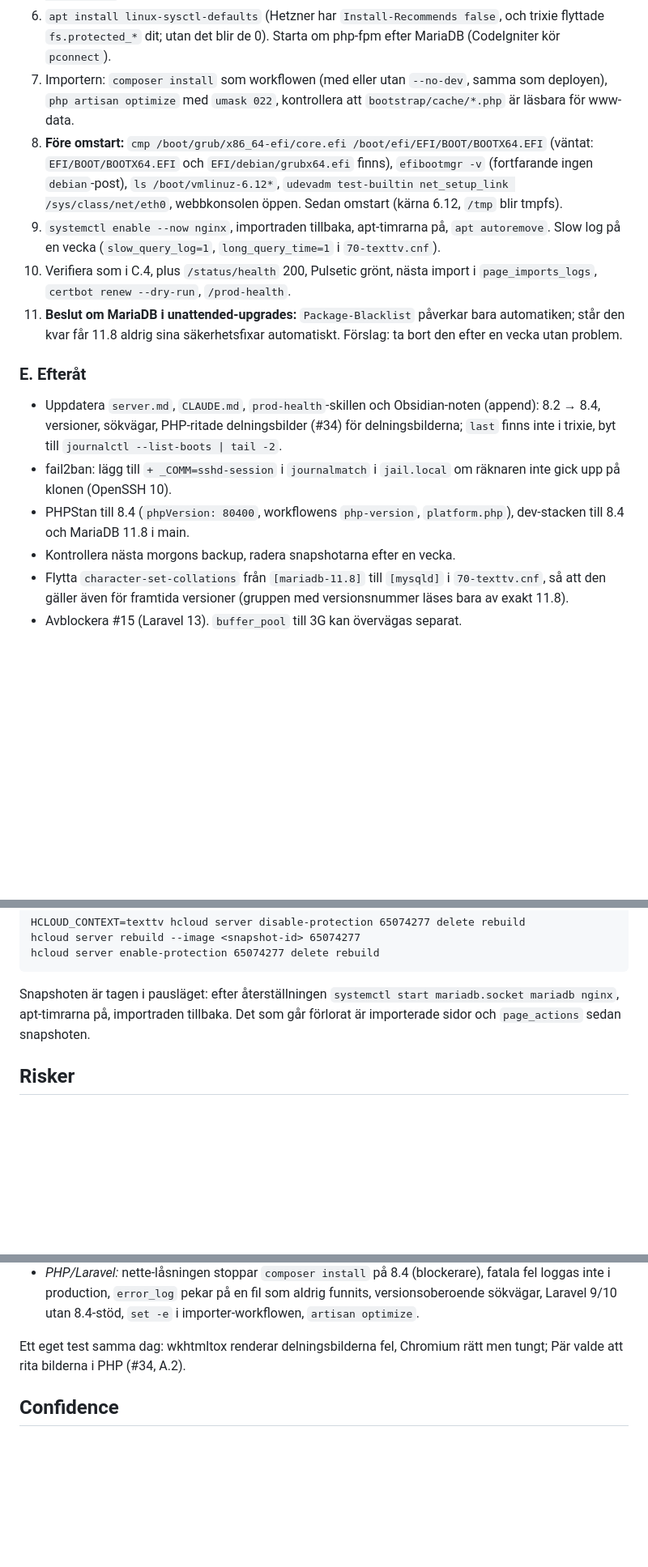
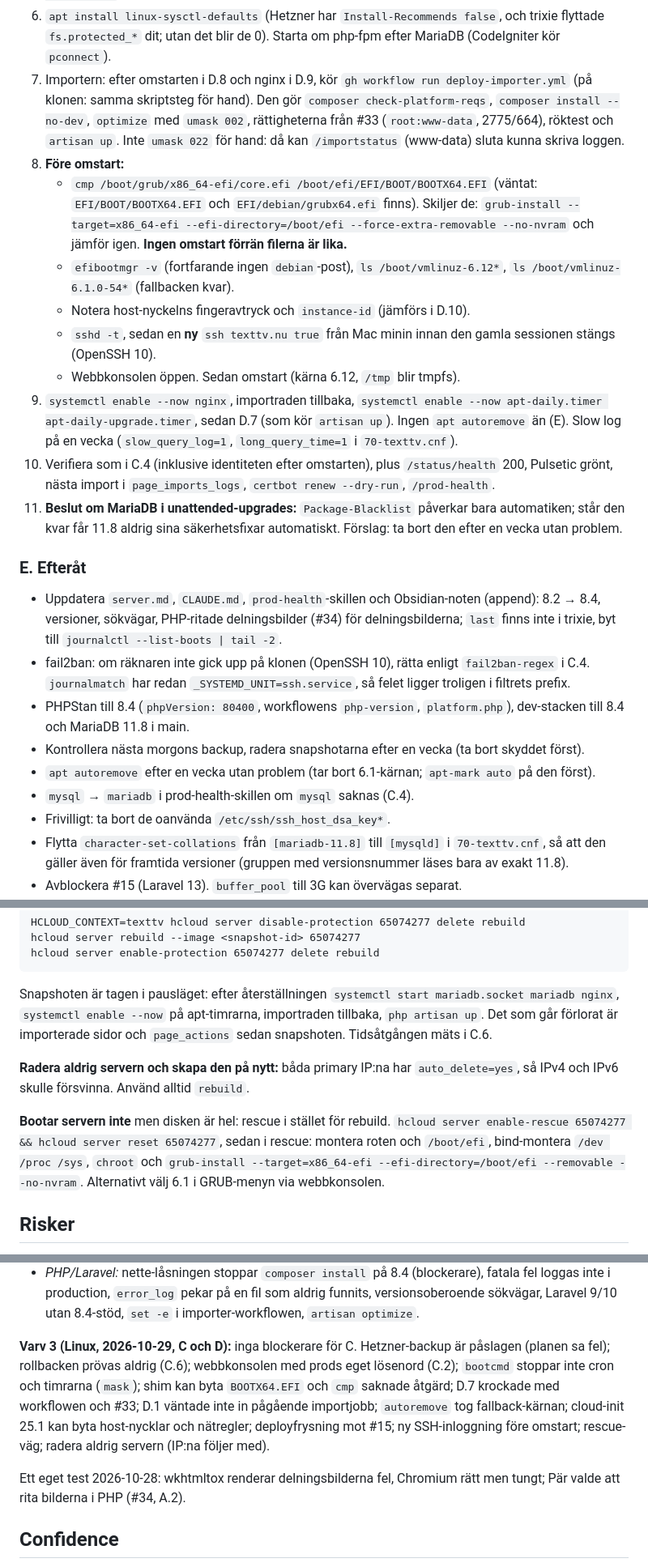
Before and after one commit to bonny/texttv.nu-website, a Markdown page: todos/17-uppgradera-prod-till-debian-13.md, 3 parts joined by grey strips. Shown at 81% size. Drawn GitHub-style; blank space fills up the shorter version.

````diff
--- a/todos/17-uppgradera-prod-till-debian-13.md
+++ b/todos/17-uppgradera-prod-till-debian-13.md
@@ -304,20 +347,29 @@ user,host,db,table_name,table_priv,column_priv FROM mysql.tables_priv` och
 6. `apt install linux-sysctl-defaults` (Hetzner har `Install-Recommends
 false`, och trixie flyttade `fs.protected_*` dit; utan det blir de 0).
    Starta om php-fpm efter MariaDB (CodeIgniter kör `pconnect`).
-7. Importern: `composer install` som workflowen (med eller utan `--no-dev`,
-   samma som deployen), `php artisan optimize` med `umask 022`, kontrollera
-   att `bootstrap/cache/*.php` är läsbara för www-data.
-8. **Före omstart:** `cmp /boot/grub/x86_64-efi/core.efi
-/boot/efi/EFI/BOOT/BOOTX64.EFI` (väntat: `EFI/BOOT/BOOTX64.EFI` och
-   `EFI/debian/grubx64.efi` finns), `efibootmgr -v` (fortfarande ingen
-   `debian`-post), `ls
-/boot/vmlinuz-6.12*`, `udevadm test-builtin net_setup_link
-/sys/class/net/eth0`, webbkonsolen öppen. Sedan omstart (kärna 6.12,
-   `/tmp` blir tmpfs).
-9. `systemctl enable --now nginx`, importraden tillbaka, apt-timrarna på,
-   `apt autoremove`. Slow log på en vecka (`slow_query_log=1`,
-   `long_query_time=1` i `70-texttv.cnf`).
-10. Verifiera som i C.4, plus `/status/health` 200, Pulsetic grönt, nästa
+7. Importern: efter omstarten i D.8 och nginx i D.9, kör `gh workflow run
+deploy-importer.yml` (på klonen: samma skriptsteg för hand). Den gör
+   `composer check-platform-reqs`, `composer install --no-dev`, `optimize`
+   med `umask 002`, rättigheterna från #33 (`root:www-data`, 2775/664),
+   röktest och `artisan up`. Inte `umask 022` för hand: då kan
+   `/importstatus` (www-data) sluta kunna skriva loggen.
+8. **Före omstart:**
+   - `cmp /boot/grub/x86_64-efi/core.efi /boot/efi/EFI/BOOT/BOOTX64.EFI`
+     (väntat: `EFI/BOOT/BOOTX64.EFI` och `EFI/debian/grubx64.efi` finns).
+     Skiljer de: `grub-install --target=x86_64-efi --efi-directory=/boot/efi
+--force-extra-removable --no-nvram` och jämför igen. **Ingen omstart
+     förrän filerna är lika.**
+   - `efibootmgr -v` (fortfarande ingen `debian`-post), `ls
+/boot/vmlinuz-6.12*`, `ls /boot/vmlinuz-6.1.0-54*` (fallbacken kvar).
+   - Notera host-nyckelns fingeravtryck och `instance-id` (jämförs i D.10).
+   - `sshd -t`, sedan en **ny** `ssh texttv.nu true` från Mac minin innan
+     den gamla sessionen stängs (OpenSSH 10).
+   - Webbkonsolen öppen. Sedan omstart (kärna 6.12, `/tmp` blir tmpfs).
+9. `systemctl enable --now nginx`, importraden tillbaka, `systemctl enable
+--now apt-daily.timer apt-daily-upgrade.timer`, sedan D.7 (som kör `artisan
+up`). Ingen `apt autoremove` än (E). Slow log på en vecka
+   (`slow_query_log=1`, `long_query_time=1` i `70-texttv.cnf`).
+10. Verifiera som i C.4 (inklusive identiteten efter omstarten), plus `/status/health` 200, Pulsetic grönt, nästa
     import i `page_imports_logs`, `certbot renew --dry-run`, `/prod-health`.
 11. **Beslut om MariaDB i unattended-upgrades:** `Package-Blacklist`
     påverkar bara automatiken; står den kvar får 11.8 aldrig sina
@@ -330,11 +382,17 @@ false`, och trixie flyttade `fs.protected_*` dit; utan det blir de 0).
   Obsidian-noten (append): 8.2 → 8.4, versioner, sökvägar, PHP-ritade delningsbilder (#34) för
   delningsbilderna; `last` finns inte i trixie, byt till `journalctl
 --list-boots | tail -2`.
-- fail2ban: lägg till `+ _COMM=sshd-session` i `journalmatch` i
-  `jail.local` om räknaren inte gick upp på klonen (OpenSSH 10).
+- fail2ban: om räknaren inte gick upp på klonen (OpenSSH 10), rätta enligt
+  `fail2ban-regex` i C.4. `journalmatch` har redan
+  `_SYSTEMD_UNIT=ssh.service`, så felet ligger troligen i filtrets prefix.
 - PHPStan till 8.4 (`phpVersion: 80400`, workflowens `php-version`,
   `platform.php`), dev-stacken till 8.4 och MariaDB 11.8 i main.
-- Kontrollera nästa morgons backup, radera snapshotarna efter en vecka.
+- Kontrollera nästa morgons backup, radera snapshotarna efter en vecka
+  (ta bort skyddet först).
+- `apt autoremove` efter en vecka utan problem (tar bort 6.1-kärnan;
+  `apt-mark auto` på den först).
+- `mysql` → `mariadb` i prod-health-skillen om `mysql` saknas (C.4).
+- Frivilligt: ta bort de oanvända `/etc/ssh/ssh_host_dsa_key*`.
 - Flytta `character-set-collations` från `[mariadb-11.8]` till `[mysqld]` i `70-texttv.cnf`, så att den gäller även för framtida versioner (gruppen med versionsnummer läses bara av exakt 11.8).
 - Avblockera #15 (Laravel 13). `buffer_pool` till 3G kan övervägas separat.
 - Logga i `Logg - texttv.nu.md` samma dag.
@@ -353,8 +411,20 @@ hcloud server enable-protection 65074277 delete rebuild
 ```
 
 Snapshoten är tagen i pausläget: efter återställningen `systemctl start
-mariadb.socket mariadb nginx`, apt-timrarna på, importraden tillbaka. Det
-som går förlorat är importerade sidor och `page_actions` sedan snapshoten.
+mariadb.socket mariadb nginx`, `systemctl enable --now` på apt-timrarna,
+importraden tillbaka, `php artisan up`. Det som går förlorat är importerade
+sidor och `page_actions` sedan snapshoten. Tidsåtgången mäts i C.6.
+
+**Radera aldrig servern och skapa den på nytt:** båda primary IP:na har
+`auto_delete=yes`, så IPv4 och IPv6 skulle försvinna. Använd alltid
+`rebuild`.
+
+**Bootar servern inte** men disken är hel: rescue i stället för rebuild.
+`hcloud server enable-rescue 65074277 && hcloud server reset 65074277`,
+sedan i rescue: montera roten och `/boot/efi`, bind-montera `/dev /proc
+/sys`, `chroot` och `grub-install --target=x86_64-efi
+--efi-directory=/boot/efi --removable --no-nvram`. Alternativt välj 6.1 i
+GRUB-menyn via webbkonsolen.
 
 ## Risker
 
@@ -397,7 +467,16 @@ ofullständig; rollbacken tappade pausläget.
   en fil som aldrig funnits, versionsoberoende sökvägar, Laravel 9/10 utan
   8.4-stöd, `set -e` i importer-workflowen, `artisan optimize`.
 
-Ett eget test samma dag: wkhtmltox renderar delningsbilderna fel, Chromium
+**Varv 3 (Linux, 2026-10-29, C och D):** inga blockerare för C.
+Hetzner-backup är påslagen (planen sa fel); rollbacken prövas aldrig
+(C.6); webbkonsolen med prods eget lösenord (C.2); `bootcmd` stoppar inte
+cron och timrarna (`mask`); shim kan byta `BOOTX64.EFI` och `cmp` saknade
+åtgärd; D.7 krockade med workflowen och #33; D.1 väntade inte in pågående
+importjobb; `autoremove` tog fallback-kärnan; cloud-init 25.1 kan byta
+host-nycklar och nätregler; deployfrysning mot #15; ny SSH-inloggning före
+omstart; rescue-väg; radera aldrig servern (IP:na följer med).
+
+Ett eget test 2026-10-28: wkhtmltox renderar delningsbilderna fel, Chromium
 rätt men tungt; Pär valde att rita bilderna i PHP (#34, A.2).
 
 ## Confidence
````
Also changed, not shown: other parts of todos/17-uppgradera-prod-till-debian-13.md (+58 -15 lines), todo.md (+2 -2 lines).
